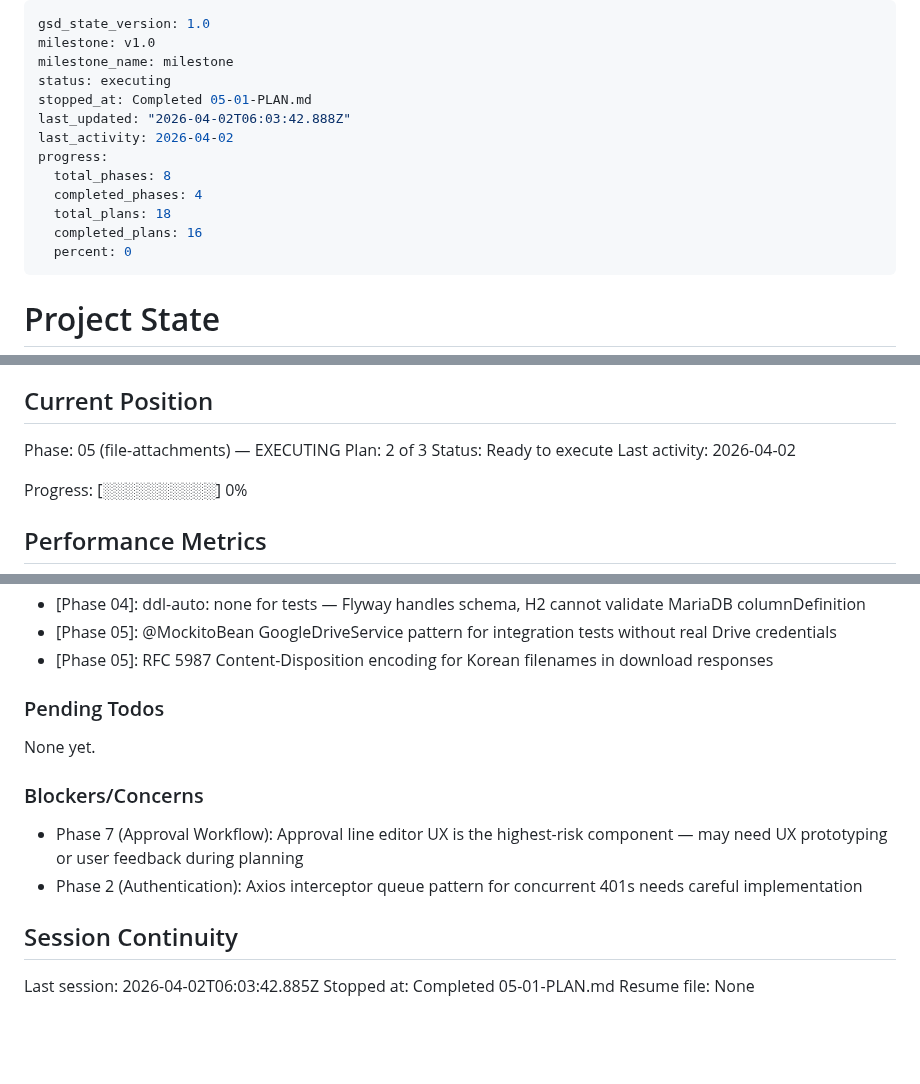
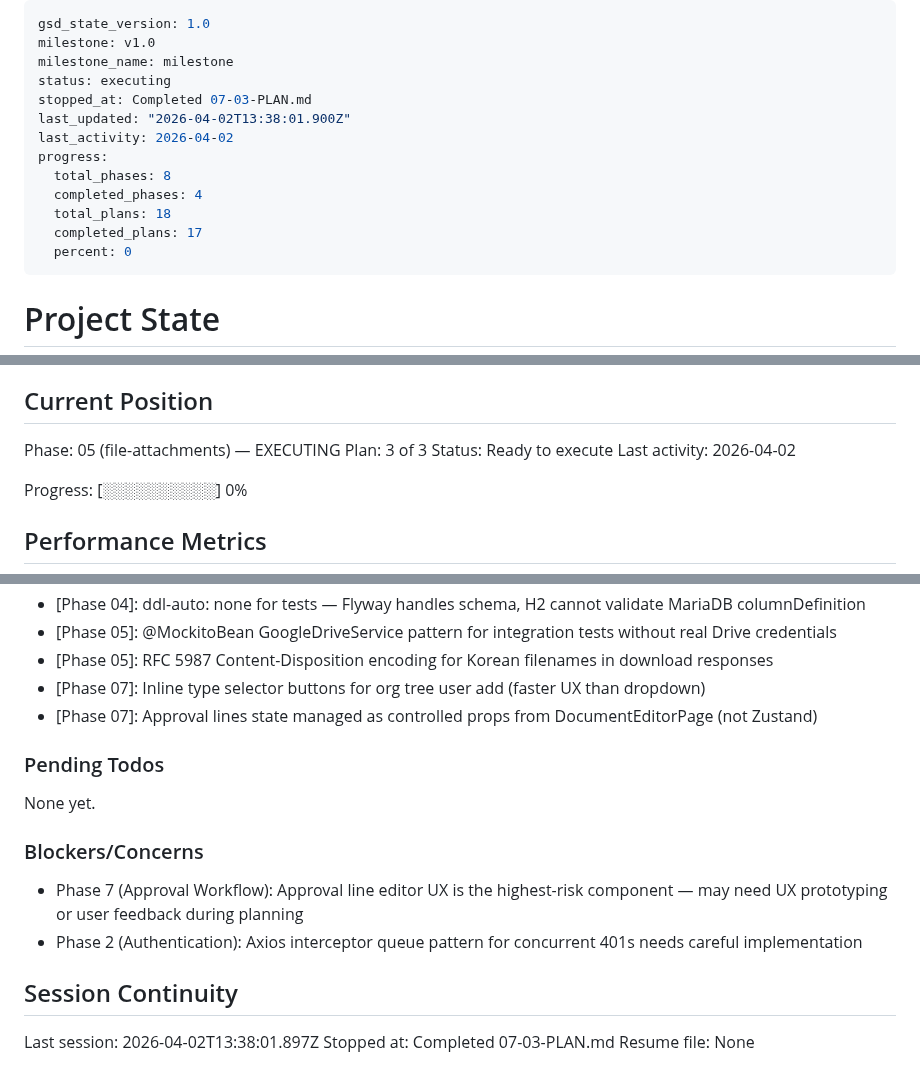
Before and after one commit to wildbear94/MiceSign, a Markdown page: .planning/STATE.md, 3 parts joined by grey strips. GitHub-like rendering; blank space fills up the shorter version.

Commit message:
docs(07-03): complete approval line editor plan
- Add 07-03-SUMMARY.md with execution results
- Update STATE.md with progress and decisions
- Mark APR-01 requirement complete

```diff
--- a/.planning/STATE.md
+++ b/.planning/STATE.md
@@ -3,14 +3,14 @@ gsd_state_version: 1.0
 milestone: v1.0
 milestone_name: milestone
 status: executing
-stopped_at: Completed 05-01-PLAN.md
-last_updated: "2026-04-02T06:03:42.888Z"
+stopped_at: Completed 07-03-PLAN.md
+last_updated: "2026-04-02T13:38:01.900Z"
 last_activity: 2026-04-02
 progress:
   total_phases: 8
   completed_phases: 4
   total_plans: 18
-  completed_plans: 16
+  completed_plans: 17
   percent: 0
 ---
 
@@ -26,7 +26,7 @@ See: .planning/PROJECT.md (updated 2026-03-31)
 ## Current Position
 
 Phase: 05 (file-attachments) — EXECUTING
-Plan: 2 of 3
+Plan: 3 of 3
 Status: Ready to execute
 Last activity: 2026-04-02
 
@@ -111,6 +112,8 @@ Recent decisions affecting current work:
 - [Phase 04]: ddl-auto: none for tests — Flyway handles schema, H2 cannot validate MariaDB columnDefinition
 - [Phase 05]: @MockitoBean GoogleDriveService pattern for integration tests without real Drive credentials
 - [Phase 05]: RFC 5987 Content-Disposition encoding for Korean filenames in download responses
+- [Phase 07]: Inline type selector buttons for org tree user add (faster UX than dropdown)
+- [Phase 07]: Approval lines state managed as controlled props from DocumentEditorPage (not Zustand)
 
 ### Pending Todos
 
@@ -123,6 +126,6 @@ None yet.
 
 ## Session Continuity
 
-Last session: 2026-04-02T06:03:42.885Z
-Stopped at: Completed 05-01-PLAN.md
+Last session: 2026-04-02T13:38:01.897Z
+Stopped at: Completed 07-03-PLAN.md
 Resume file: None
```
Also changed, not shown: other parts of .planning/STATE.md (+1 -0 lines), .planning/REQUIREMENTS.md (+2 -2 lines), 1 other file.
